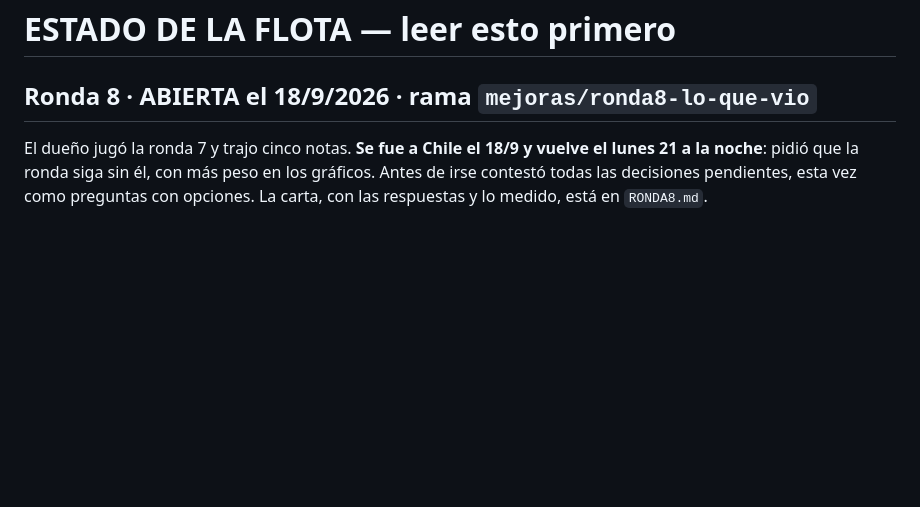
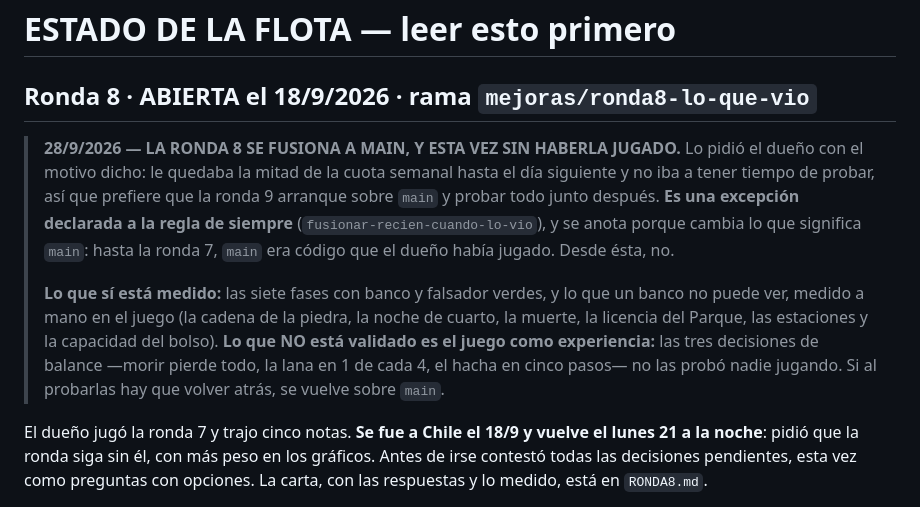
Before and after one commit to PatoPadra/Surbaring, a Markdown page: .claude/flota/ESTADO.md, the part around the change. Drawn GitHub-style; blank space fills up the shorter version.

Commit message:
ESTADO: la ronda 8 se fusiona a main SIN haberla jugado, y por que
Hasta la ronda 7 main era codigo que el dueno habia jugado. Desde esta, no: lo
pidio con el motivo dicho —le quedaba media cuota semanal hasta el dia siguiente
y sin tiempo de probar— y prefiere arrancar la ronda 9 sobre main. Es una
excepcion declarada a la regla de siempre, y se anota porque cambia lo que
significa main. Lo medido sigue medido; lo que no esta validado es el juego como
experiencia, o sea las tres decisiones de balance.

Co-Authored-By: Claude Opus 5 <noreply@anthropic.com>

```diff
--- a/.claude/flota/ESTADO.md
+++ b/.claude/flota/ESTADO.md
@@ -1,6 +1,21 @@
 # ESTADO DE LA FLOTA — leer esto primero
 
 ## Ronda 8 · ABIERTA el 18/9/2026 · rama `mejoras/ronda8-lo-que-vio`
+
+> **28/9/2026 — LA RONDA 8 SE FUSIONA A MAIN, Y ESTA VEZ SIN HABERLA JUGADO.** Lo pidió
+> el dueño con el motivo dicho: le quedaba la mitad de la cuota semanal hasta el día
+> siguiente y no iba a tener tiempo de probar, así que prefiere que la ronda 9 arranque
+> sobre `main` y probar todo junto después. **Es una excepción declarada a la regla de
+> siempre** (`fusionar-recien-cuando-lo-vio`), y se anota porque cambia lo que significa
+> `main`: hasta la ronda 7, `main` era código que el dueño había jugado. Desde ésta, no.
+>
+> **Lo que sí está medido:** las siete fases con banco y falsador verdes, y lo que un
+> banco no puede ver, medido a mano en el juego (la cadena de la piedra, la noche de
+> cuarto, la muerte, la licencia del Parque, las estaciones y la capacidad del bolso).
+> **Lo que NO está validado es el juego como experiencia:** las tres decisiones de
+> balance —morir pierde todo, la lana en 1 de cada 4, el hacha en cinco pasos— no las
+> probó nadie jugando. Si al probarlas hay que volver atrás, se vuelve sobre `main`.
+
 
 El dueño jugó la ronda 7 y trajo cinco notas. **Se fue a Chile el 18/9 y vuelve el
 lunes 21 a la noche**: pidió que la ronda siga sin él, con más peso en los
```
